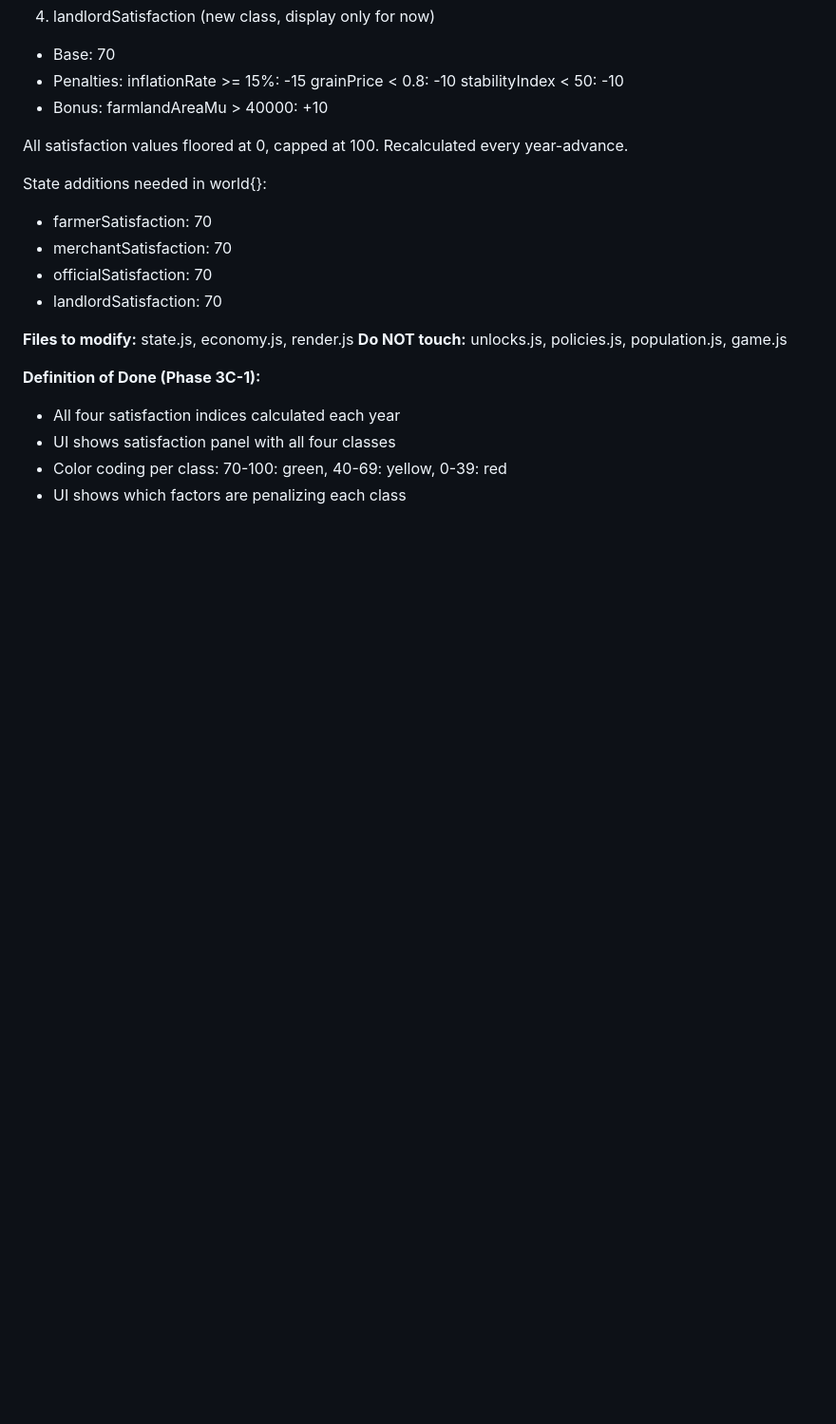
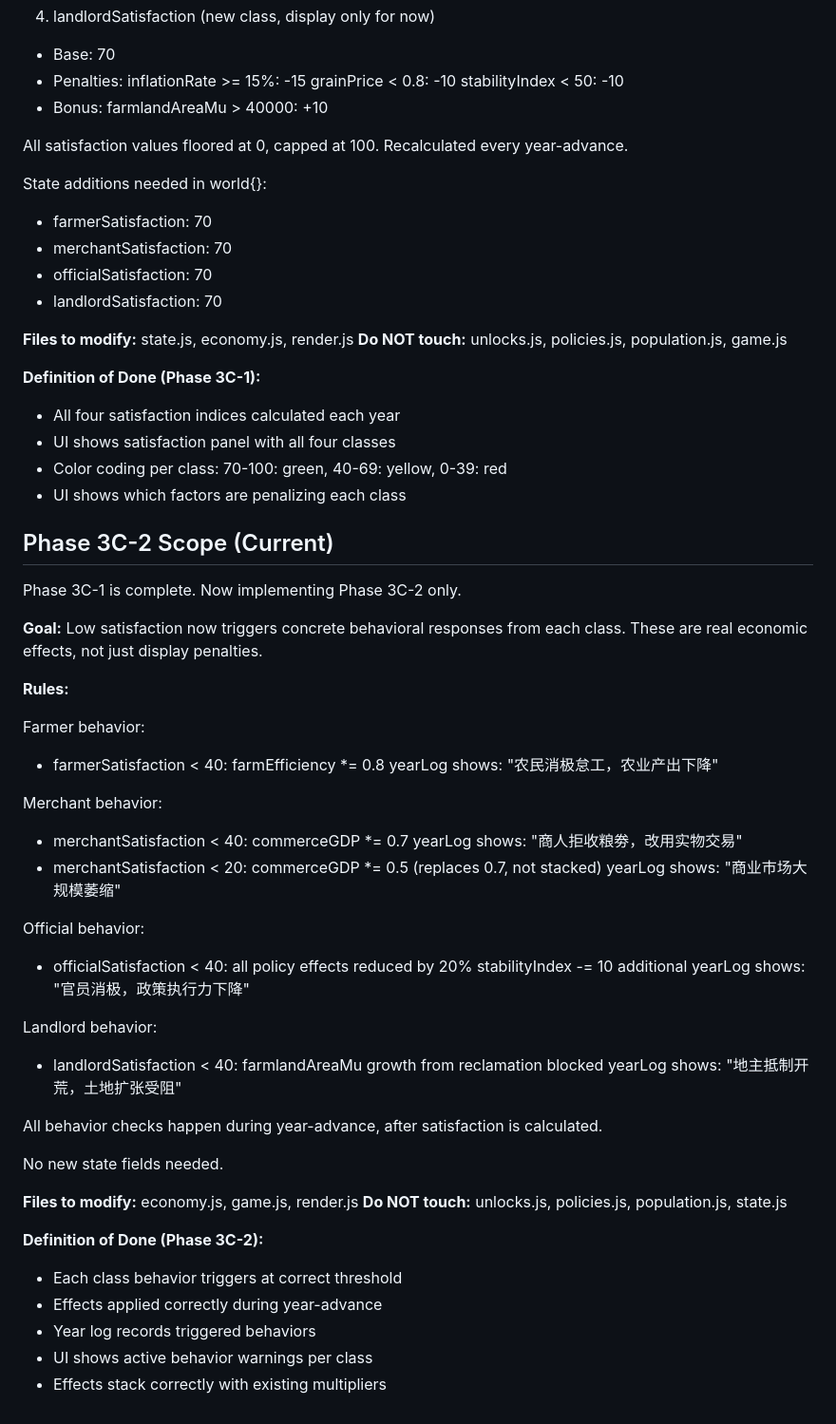
Before and after one commit to Augdgasjkh354-lang/brooks-two, a Markdown page: AGENTS.md, the part around the change. Shown at 95% size. Rendered like a GitHub page; blank space fills up the shorter version.

```diff
--- a/AGENTS.md
+++ b/AGENTS.md
@@ -776,3 +776,52 @@ game.js
 - Color coding per class:
   70-100: green, 40-69: yellow, 0-39: red
 - UI shows which factors are penalizing each class
+## Phase 3C-2 Scope (Current)
+
+Phase 3C-1 is complete. Now implementing Phase 3C-2 only.
+
+**Goal:** Low satisfaction now triggers concrete behavioral
+responses from each class. These are real economic effects,
+not just display penalties.
+
+**Rules:**
+
+Farmer behavior:
+- farmerSatisfaction < 40:
+  farmEfficiency *= 0.8
+  yearLog shows: "农民消极怠工，农业产出下降"
+
+Merchant behavior:
+- merchantSatisfaction < 40:
+  commerceGDP *= 0.7
+  yearLog shows: "商人拒收粮劵，改用实物交易"
+- merchantSatisfaction < 20:
+  commerceGDP *= 0.5 (replaces 0.7, not stacked)
+  yearLog shows: "商业市场大规模萎缩"
+
+Official behavior:
+- officialSatisfaction < 40:
+  all policy effects reduced by 20%
+  stabilityIndex -= 10 additional
+  yearLog shows: "官员消极，政策执行力下降"
+
+Landlord behavior:
+- landlordSatisfaction < 40:
+  farmlandAreaMu growth from reclamation blocked
+  yearLog shows: "地主抵制开荒，土地扩张受阻"
+
+All behavior checks happen during year-advance,
+after satisfaction is calculated.
+
+No new state fields needed.
+
+**Files to modify:** economy.js, game.js, render.js
+**Do NOT touch:** unlocks.js, policies.js, population.js,
+state.js
+
+**Definition of Done (Phase 3C-2):**
+- Each class behavior triggers at correct threshold
+- Effects applied correctly during year-advance
+- Year log records triggered behaviors
+- UI shows active behavior warnings per class
+- Effects stack correctly with existing multipliers
```
